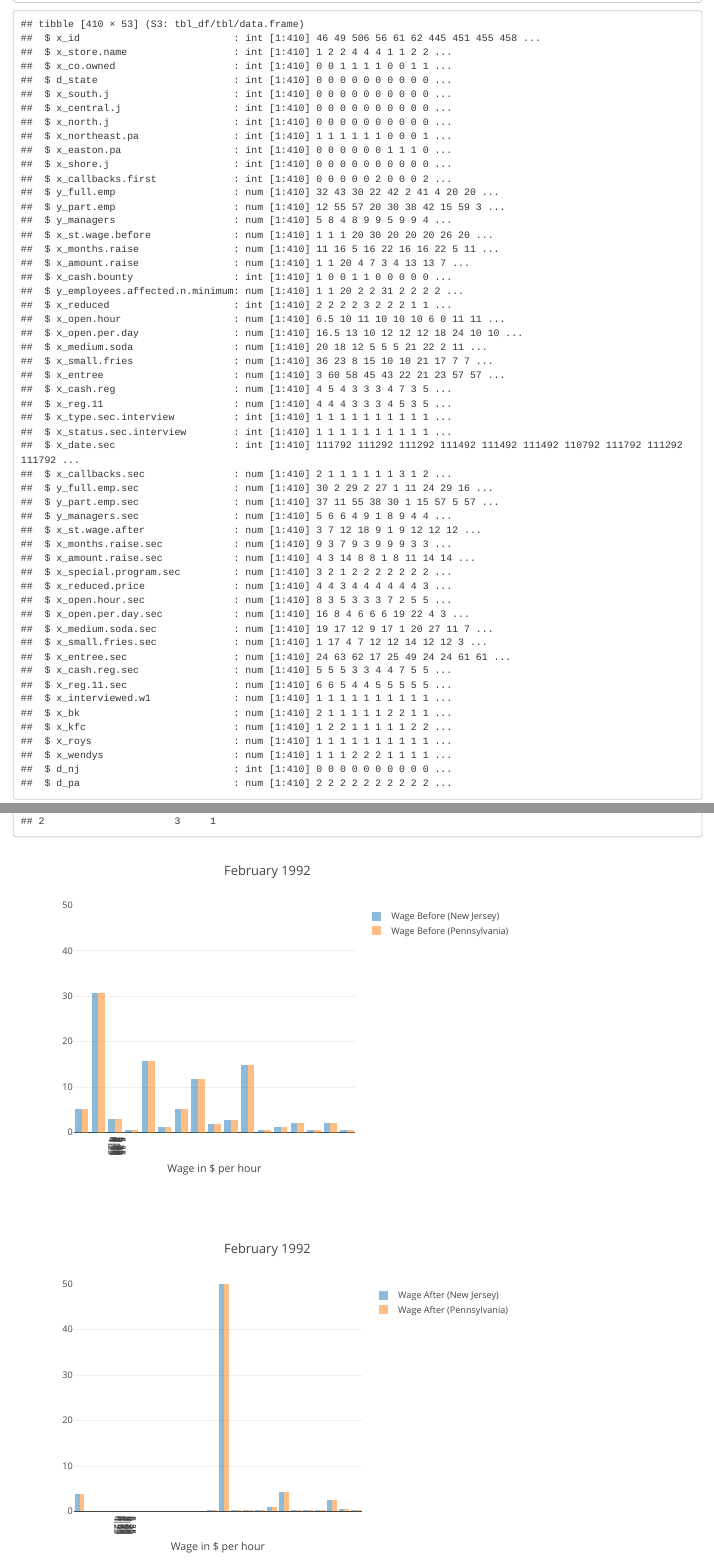
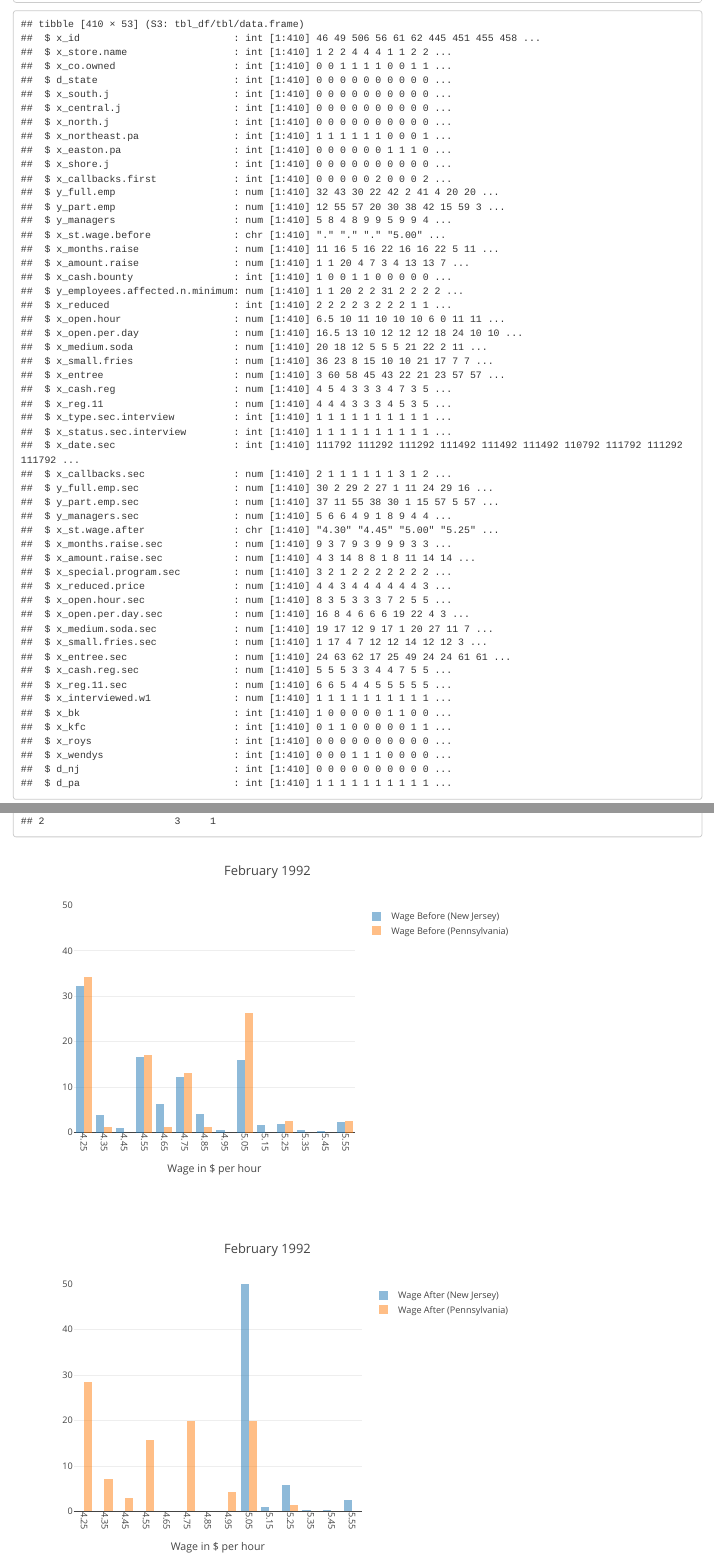
Before and after one commit to SophieHensgen/research-design-diff-in-diff, an R Markdown document (RD-Group-Project-DiD.Rmd): the page in a window 1100 px wide, from 8140 px down, and a second part further down, joined at a grey line. Rendered offline with R 4.5, knitr and Pandoc, with nearby package versions; some code elsewhere in the file could not run offline.

Commit message:
Correction-Figure 1 is completed

````diff
--- a/RD-Group-Project-DiD.Rmd
+++ b/RD-Group-Project-DiD.Rmd
@@ -129,9 +129,9 @@ df$x_wendys <- gsub(4, 1, df$x_wendys)
 df$d_nj <- df$d_state
 
 # d_nj dummy variable for restaurants in PA (1) or not (0)
-df$d_pa <- gsub(1, 2, df$d_state)
-df$d_pa <- gsub(0, 1, df$d_pa)
-df$d_pa <- gsub(2, 0, df$d_pa)
+df$d_pa <- gsub(0, 2, df$d_state)
+df$d_pa <- gsub(1, 0, df$d_pa)
+df$d_pa <- gsub(2, 1, df$d_pa)
 
 
 ```
@@ -140,8 +140,11 @@ df$d_pa <- gsub(2, 0, df$d_pa)
 
 # Some variables are a character vector, which cannot be used in a summary. Therefore they have to be changed.
 
-df[,12:17] <- lapply(df[,12:17], as.factor) #first convert into factor, and then into numeric. if tried to convert idrectly from character into numeric a error will appear.
-df[,12:17] <- lapply(df[,12:17], as.numeric)
+df[,12:14] <- lapply(df[,12:14], as.factor) #first convert into factor, and then into numeric. if tried to convert directly from character into numeric an error will appear.
+df[,12:14] <- lapply(df[,12:14], as.numeric)
+
+df[,16:17] <- lapply(df[,16:17], as.factor)
+df[,16:17] <- lapply(df[,16:17], as.numeric)
 
 df[,19] <- lapply(df[,19], as.factor)
 df[,19] <- lapply(df[,19], as.numeric)
@@ -149,14 +152,17 @@ df[,19] <- lapply(df[,19], as.numeric)
 df[,23:27] <- lapply(df[,23:27], as.factor)
 df[,23:27] <- lapply(df[,23:27], as.numeric)
 
-df[,31:46] <- lapply(df[,31:46], as.factor)
-df[,31:46] <- lapply(df[,31:46], as.numeric)
+df[,31:34] <- lapply(df[,31:34], as.factor)
+df[,31:34] <- lapply(df[,31:34], as.numeric)
 
-df[,48:51] <- lapply(df[,48:51], as.factor)
-df[,48:51] <- lapply(df[,48:51], as.numeric)
+df[,36:46] <- lapply(df[,36:46], as.factor)
+df[,36:46] <- lapply(df[,36:46], as.numeric)
 
-df[,53] <- lapply(df[,53], as.factor)
-df[,53] <- lapply(df[,53], as.numeric)
+#convert into integer as it is a dummy variable with only 0 and 1, here convert directly to integer as the numbers would change if you first convert into factor
+df[,48:51] <- lapply(df[,48:51], as.integer)
+
+df[,53] <- lapply(df[,53], as.integer)
+
 
 str(df)
 ```
@@ -243,21 +249,22 @@ x_st.wage.before.pa <- df$x_st.wage.before[df$d_pa == 1]
 # Plot for before treatment
 
 # Set histogram bins
-xbins <- list(start=4.20, end=5.60)
+xbins <- list(start=4.20, end=5.60, size = 0.1)
 
 #
 p.before <- plot_ly(alpha = 0.5) %>%
   add_histogram(x = x_st.wage.before.nj,
-                  #xbins = c(4.20, 5.60, 0.5),
+                  xbins = xbins,
                   histnorm = "percent",
                   name = "Wage Before (New Jersey)") %>%
   add_histogram(x = x_st.wage.before.pa,
-                  #xbins = c(4.20, 5.60, 0.5),
+                  xbins = xbins,
                   histnorm = "percent",
                   name = "Wage Before (Pennsylvania)") %>%
   layout(barmode = "group", title = "February 1992",
            xaxis = list(tickvals=seq(4.25, 5.55, 0.1),
-                        title = "Wage in $ per hour"),
+                        title = "Wage in $ per hour",
+                        tickangle = 90),
            yaxis = list(range = c(0, 50)),
                       margin = list(b = 100,
                           l = 80,
@@ -277,16 +284,17 @@ x_st.wage.after.pa <- df$x_st.wage.after[df$d_pa == 1]
 
 p.after <- plot_ly(alpha = 0.5) %>%
   add_histogram(x = x_st.wage.after.nj,
-                  xbins = c(4.25, 5.60, 0.5),
+                  xbins = xbins,
                   histnorm = "percent",
                   name = "Wage After (New Jersey)") %>%
   add_histogram(x = x_st.wage.after.pa,
-                  xbins = c(4.25, 5.60, 0.5),
+                  xbins = xbins,
                   histnorm = "percent",
                   name = "Wage After (Pennsylvania)") %>%
   layout(barmode = "group", title = "February 1992",
            xaxis = list(tickvals=seq(4.25, 5.55, 0.1),
-                        title = "Wage in $ per hour"),
+                        title = "Wage in $ per hour",
+                        tickangle = 90),
            yaxis = list(range = c(0, 50)),
                       margin = list(b = 100,
                           l = 80,
````
